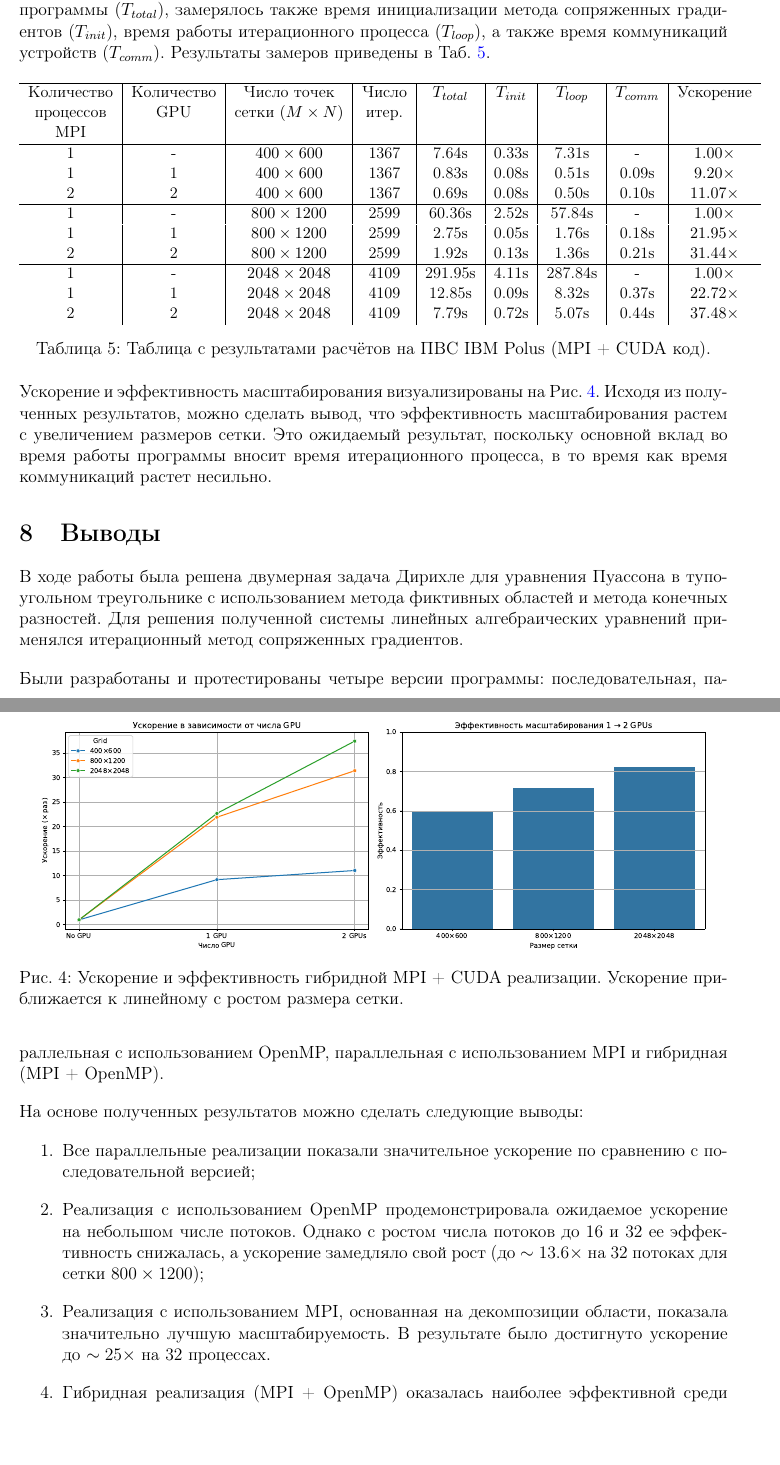
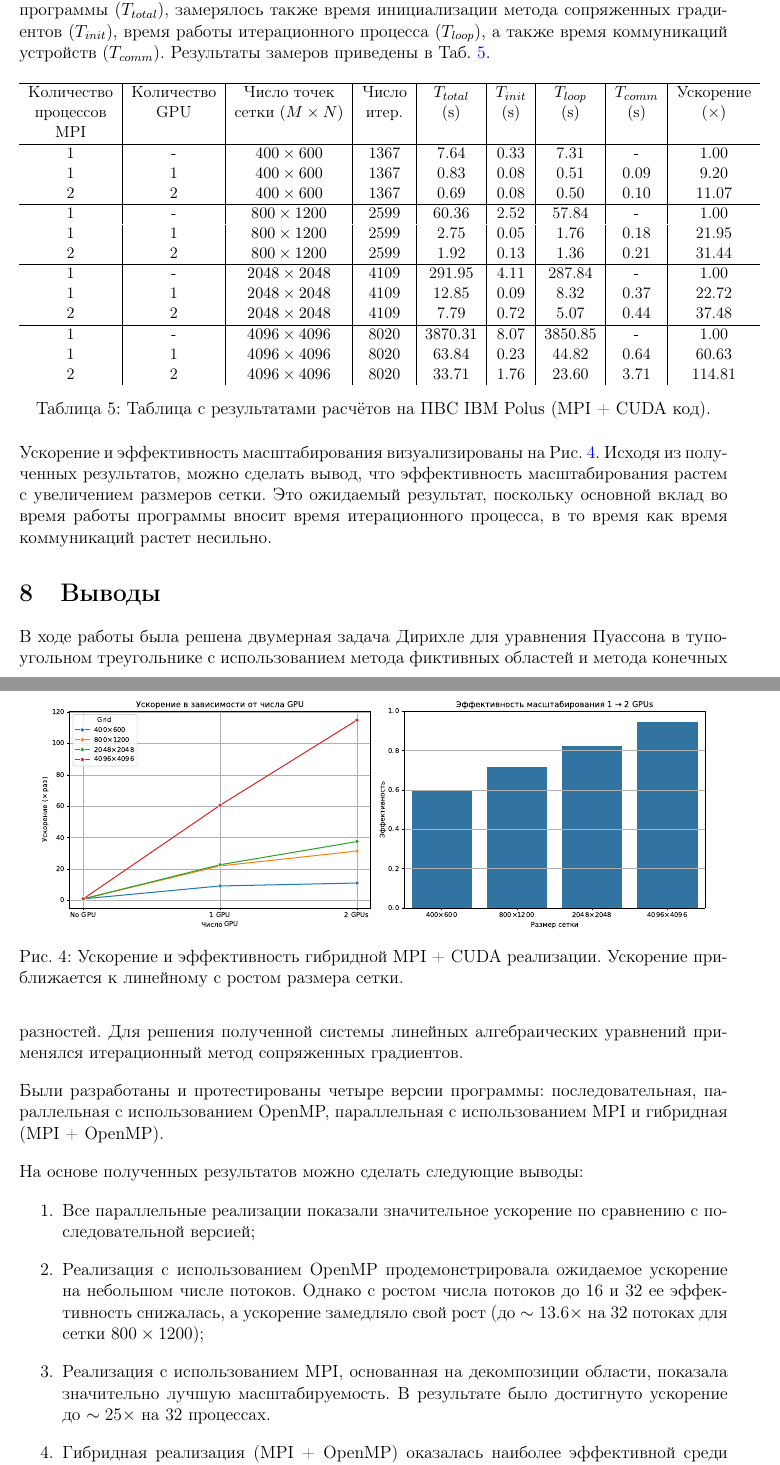
Before and after one commit to neuralsrg/Parallel, a LaTeX document (report/overleaf/main.tex): two parts of pages 10 and 11 of 11 before the commit and two parts of pages 10 and 11 of 12 after it, joined at a grey line, cut so that both start at the same text, the shorter picture padded with empty space. Compiled offline with pdfLaTeX.

Commit message:
Update report

```diff
--- a/report/overleaf/main.tex
+++ b/report/overleaf/main.tex
@@ -352,17 +352,20 @@
         \begin{tabular}{c|c|c|c|c|c|c|c|c}
             \hline
             Количество & Количество & Число точек & Число & \(T_{total}\) & \(T_{init}\) & \(T_{loop}\) & \(T_{comm}\) & Ускорение \\
-            процессов & GPU & сетки $ (M \times N) $ & итер. & & & & &  \\
+            процессов & GPU & сетки $ (M \times N) $ & итер. & (s) & (s) & (s) & (s) & ($\times$) \\
             MPI & & & & & & & &  \\ \hline
-            1 & - & $400 \times 600$ & 1367 & 7.64s & 0.33s & 7.31s & - & $1.00\times$ \\
-            1 & 1 & $400 \times 600$ & 1367 & 0.83s & 0.08s & 0.51s & 0.09s & $9.20\times$ \\
-            2 & 2 & $400 \times 600$ & 1367 & 0.69s & 0.08s & 0.50s & 0.10s & $11.07\times$ \\ \hline
-            1 & - & $800 \times 1200$ & 2599 & 60.36s & 2.52s & 57.84s & - & $1.00\times$ \\
-            1 & 1 & $800 \times 1200$ & 2599 & 2.75s & 0.05s & 1.76s & 0.18s & $21.95\times$ \\
-            2 & 2 & $800 \times 1200$ & 2599 & 1.92s & 0.13s & 1.36s & 0.21s & $31.44\times$ \\ \hline
-            1 & - & $2048 \times 2048$ & 4109 & 291.95s & 4.11s & 287.84s & - & $1.00\times$ \\
-            1 & 1 & $2048 \times 2048$ & 4109 & 12.85s & 0.09s & 8.32s & 0.37s & $22.72\times$ \\
-            2 & 2 & $2048 \times 2048$ & 4109 & 7.79s & 0.72s & 5.07s & 0.44s & $37.48\times$ \\
+            1 & - & $400 \times 600$ & 1367 & 7.64 & 0.33 & 7.31 & - & 1.00 \\
+            1 & 1 & $400 \times 600$ & 1367 & 0.83 & 0.08 & 0.51 & 0.09 & 9.20 \\
+            2 & 2 & $400 \times 600$ & 1367 & 0.69 & 0.08 & 0.50 & 0.10 & 11.07 \\ \hline
+            1 & - & $800 \times 1200$ & 2599 & 60.36 & 2.52 & 57.84 & - & 1.00 \\
+            1 & 1 & $800 \times 1200$ & 2599 & 2.75 & 0.05 & 1.76 & 0.18 & 21.95 \\
+            2 & 2 & $800 \times 1200$ & 2599 & 1.92 & 0.13 & 1.36 & 0.21 & 31.44 \\ \hline
+            1 & - & $2048 \times 2048$ & 4109 & 291.95 & 4.11 & 287.84 & - & 1.00 \\
+            1 & 1 & $2048 \times 2048$ & 4109 & 12.85 & 0.09 & 8.32 & 0.37 & 22.72 \\
+            2 & 2 & $2048 \times 2048$ & 4109 & 7.79 & 0.72 & 5.07 & 0.44 & 37.48 \\ \hline
+            1 & - & $4096 \times 4096$ & 8020 & 3870.31 & 8.07 & 3850.85 & - & 1.00 \\
+            1 & 1 & $4096 \times 4096$ & 8020 & 63.84 & 0.23 & 44.82 & 0.64 & 60.63 \\
+            2 & 2 & $4096 \times 4096$ & 8020 & 33.71 & 1.76 & 23.60 & 3.71 & 114.81 \\
         \end{tabular}
         \caption{Таблица с результатами расчётов на ПВС IBM Polus (MPI + CUDA код).}
         \label{tab:cuda}
@@ -391,7 +394,7 @@
         \item Реализация с использованием OpenMP продемонстрировала ожидаемое ускорение на небольшом числе потоков. Однако с ростом числа потоков до 16 и 32 ее эффективность снижалась, а ускорение замедляло свой рост (до \(\sim 13.6 \times\) на 32 потоках для сетки \(800 \times 1200\));
         \item Реализация с использованием MPI, основанная на декомпозиции области, показала значительно лучшую масштабируемость. В результате было достигнуто ускорение до \(\sim 25 \times\) на 32 процессах.
         \item Гибридная реализация (MPI + OpenMP) оказалась наиболее эффективной среди программ, не использующих графические ускорители. Комбинация MPI для межпроцессного взаимодействия и OpenMP для распараллеливания вычислений внутри каждого процесса позволила достичь наилучшего времени выполнения и максимального ускорения (\(\sim 28 \times\) на конфигурации 4 процесса по 8 потоков).
-        \item Наибольшего ускорения удалось добиться при выполнений вычислений на графических ускорителях (\(\sim 37 \times\) на 2 GPU).
+        \item Наибольшего ускорения удалось добиться при выполнений вычислений на графических ускорителях (\(\sim 115 \times\) на 2 GPU).
         \item Эффективность масштабирования по числу графических ускорителей растет с ростом сетки, который снижает вклад времени на коммуникации.
     \end{enumerate}
 
```
Also changed, not shown: figs/gpus.pdf, report/main.pdf, report/overleaf/figs/gpus.pdf.
